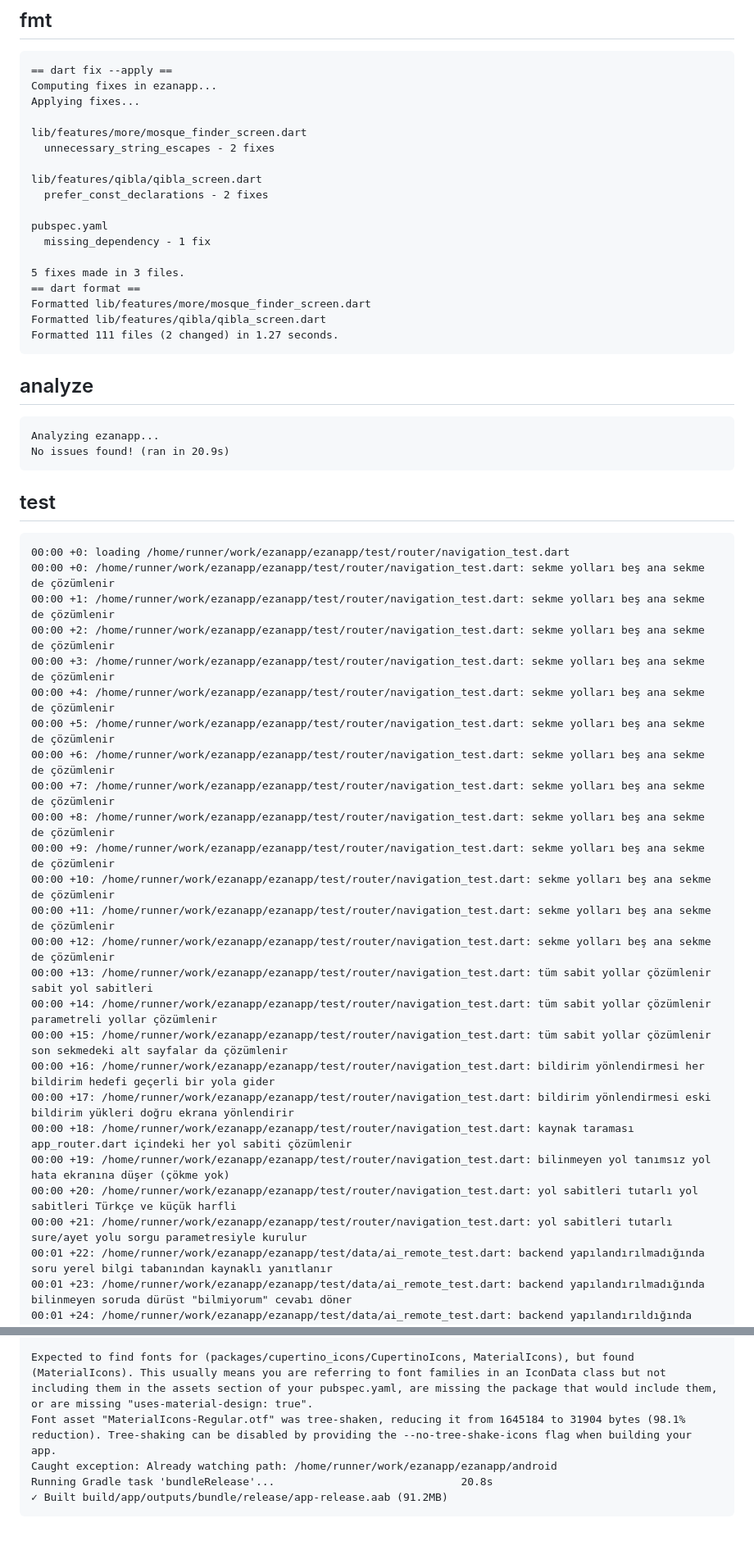
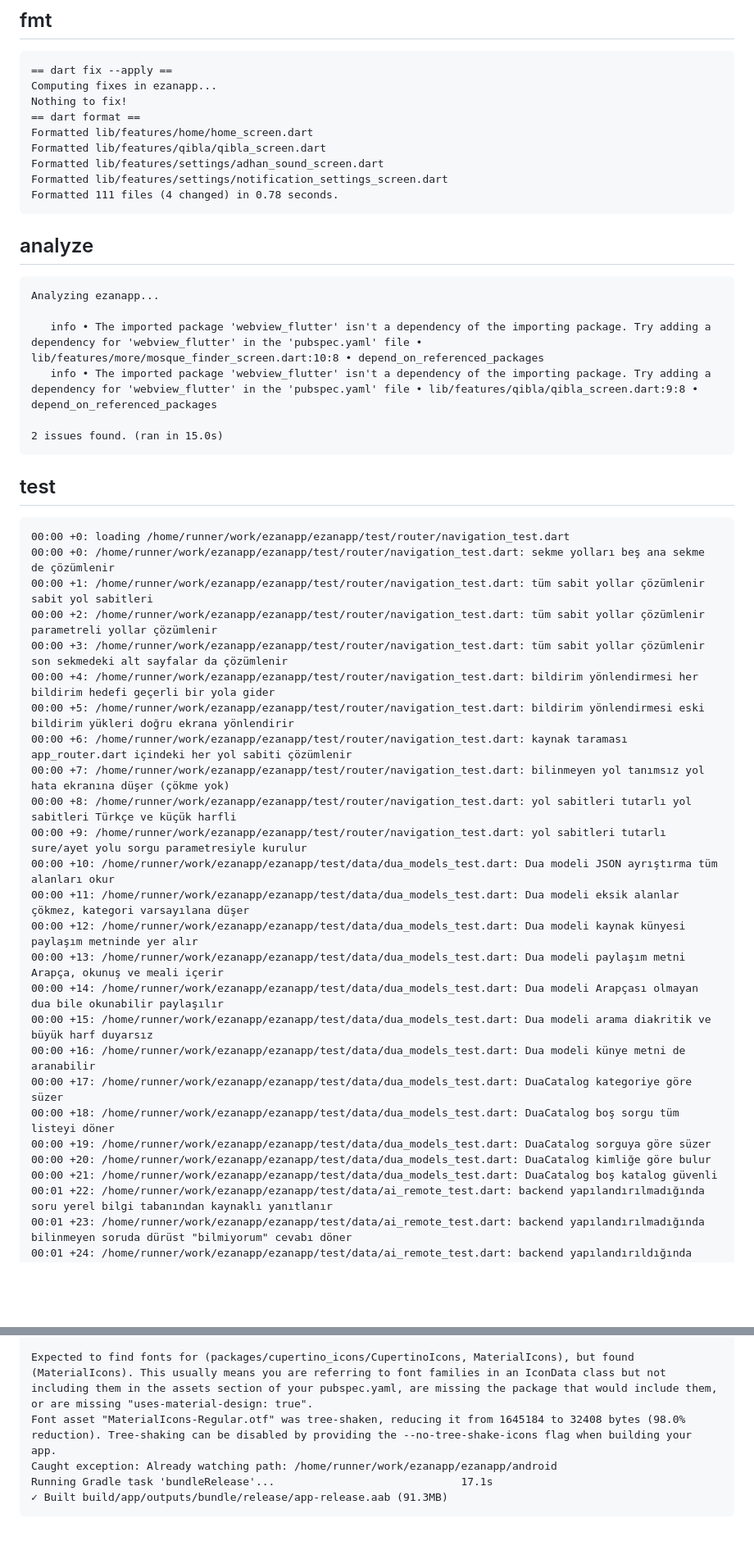
Before and after one commit to YAZILIMCEOSU/ezanapp, a Markdown page: .ci/report.md, 2 parts joined by grey strips. Shown at 82% size. Rendered like a GitHub page; blank space fills up the shorter version.

Commit message:
ci(report): doğrulama sonuçları [skip ci]

````diff
--- a/.ci/report.md
+++ b/.ci/report.md
@@ -215,55 +215,50 @@ Upgrading analysis_options.yaml to exclude build and platform directories.
 ```
 == dart fix --apply ==
 Computing fixes in ezanapp...
-Applying fixes...
-
-lib/features/more/mosque_finder_screen.dart
-  unnecessary_string_escapes - 2 fixes
-
-lib/features/qibla/qibla_screen.dart
-  prefer_const_declarations - 2 fixes
-
-pubspec.yaml
-  missing_dependency - 1 fix
-
-5 fixes made in 3 files.
+Nothing to fix!
 == dart format ==
-Formatted lib/features/more/mosque_finder_screen.dart
+Formatted lib/features/home/home_screen.dart
 Formatted lib/features/qibla/qibla_screen.dart
-Formatted 111 files (2 changed) in 1.27 seconds.
+Formatted lib/features/settings/adhan_sound_screen.dart
+Formatted lib/features/settings/notification_settings_screen.dart
+Formatted 111 files (4 changed) in 0.78 seconds.
 ```
 
 ## analyze
 ```
 Analyzing ezanapp...
-No issues found! (ran in 20.9s)
+
+   info • The imported package 'webview_flutter' isn't a dependency of the importing package. Try adding a dependency for 'webview_flutter' in the 'pubspec.yaml' file • lib/features/more/mosque_finder_screen.dart:10:8 • depend_on_referenced_packages
+   info • The imported package 'webview_flutter' isn't a dependency of the importing package. Try adding a dependency for 'webview_flutter' in the 'pubspec.yaml' file • lib/features/qibla/qibla_screen.dart:9:8 • depend_on_referenced_packages
+
+2 issues found. (ran in 15.0s)
 ```
 
 ## test
 ```
 00:00 +0: loading /home/runner/work/ezanapp/ezanapp/test/router/navigation_test.dart
 00:00 +0: /home/runner/work/ezanapp/ezanapp/test/router/navigation_test.dart: sekme yolları beş ana sekme de çözümlenir
-00:00 +1: /home/runner/work/ezanapp/ezanapp/test/router/navigation_test.dart: sekme yolları beş ana sekme de çözümlenir
-00:00 +2: /home/runner/work/ezanapp/ezanapp/test/router/navigation_test.dart: sekme yolları beş ana sekme de çözümlenir
-00:00 +3: /home/runner/work/ezanapp/ezanapp/test/router/navigation_test.dart: sekme yolları beş ana sekme de çözümlenir
-00:00 +4: /home/runner/work/ezanapp/ezanapp/test/router/navigation_test.dart: sekme yolları beş ana sekme de çözümlenir
-00:00 +5: /home/runner/work/ezanapp/ezanapp/test/router/navigation_test.dart: sekme yolları beş ana sekme de çözümlenir
-00:00 +6: /home/runner/work/ezanapp/ezanapp/test/router/navigation_test.dart: sekme yolları beş ana sekme de çözümlenir
-00:00 +7: /home/runner/work/ezanapp/ezanapp/test/router/navigation_test.dart: sekme yolları beş ana sekme de çözümlenir
-00:00 +8: /home/runner/work/ezanapp/ezanapp/test/router/navigation_test.dart: sekme yolları beş ana sekme de çözümlenir
-00:00 +9: /home/runner/work/ezanapp/ezanapp/test/router/navigation_test.dart: sekme yolları beş ana sekme de çözümlenir
-00:00 +10: /home/runner/work/ezanapp/ezanapp/test/router/navigation_test.dart: sekme yolları beş ana sekme de çözümlenir
-00:00 +11: /home/runner/work/ezanapp/ezanapp/test/router/navigation_test.dart: sekme yolları beş ana sekme de çözümlenir
-00:00 +12: /home/runner/work/ezanapp/ezanapp/test/router/navigation_test.dart: sekme yolları beş ana sekme de çözümlenir
-00:00 +13: /home/runner/work/ezanapp/ezanapp/test/router/navigation_test.dart: tüm sabit yollar çözümlenir sabit yol sabitleri
-00:00 +14: /home/runner/work/ezanapp/ezanapp/test/router/navigation_test.dart: tüm sabit yollar çözümlenir parametreli yollar çözümlenir
-00:00 +15: /home/runner/work/ezanapp/ezanapp/test/router/navigation_test.dart: tüm sabit yollar çözümlenir son sekmedeki alt sayfalar da çözümlenir
-00:00 +16: /home/runner/work/ezanapp/ezanapp/test/router/navigation_test.dart: bildirim yönlendirmesi her bildirim hedefi geçerli bir yola gider
-00:00 +17: /home/runner/work/ezanapp/ezanapp/test/router/navigation_test.dart: bildirim yönlendirmesi eski bildirim yükleri doğru ekrana yönlendirir
-00:00 +18: /home/runner/work/ezanapp/ezanapp/test/router/navigation_test.dart: kaynak taraması app_router.dart içindeki her yol sabiti çözümlenir
-00:00 +19: /home/runner/work/ezanapp/ezanapp/test/router/navigation_test.dart: bilinmeyen yol tanımsız yol hata ekranına düşer (çökme yok)
-00:00 +20: /home/runner/work/ezanapp/ezanapp/test/router/navigation_test.dart: yol sabitleri tutarlı yol sabitleri Türkçe ve küçük harfli
-00:00 +21: /home/runner/work/ezanapp/ezanapp/test/router/navigation_test.dart: yol sabitleri tutarlı sure/ayet yolu sorgu parametresiyle kurulur
+00:00 +1: /home/runner/work/ezanapp/ezanapp/test/router/navigation_test.dart: tüm sabit yollar çözümlenir sabit yol sabitleri
+00:00 +2: /home/runner/work/ezanapp/ezanapp/test/router/navigation_test.dart: tüm sabit yollar çözümlenir parametreli yollar çözümlenir
+00:00 +3: /home/runner/work/ezanapp/ezanapp/test/router/navigation_test.dart: tüm sabit yollar çözümlenir son sekmedeki alt sayfalar da çözümlenir
+00:00 +4: /home/runner/work/ezanapp/ezanapp/test/router/navigation_test.dart: bildirim yönlendirmesi her bildirim hedefi geçerli bir yola gider
+00:00 +5: /home/runner/work/ezanapp/ezanapp/test/router/navigation_test.dart: bildirim yönlendirmesi eski bildirim yükleri doğru ekrana yönlendirir
+00:00 +6: /home/runner/work/ezanapp/ezanapp/test/router/navigation_test.dart: kaynak taraması app_router.dart içindeki her yol sabiti çözümlenir
+00:00 +7: /home/runner/work/ezanapp/ezanapp/test/router/navigation_test.dart: bilinmeyen yol tanımsız yol hata ekranına düşer (çökme yok)
+00:00 +8: /home/runner/work/ezanapp/ezanapp/test/router/navigation_test.dart: yol sabitleri tutarlı yol sabitleri Türkçe ve küçük harfli
+00:00 +9: /home/runner/work/ezanapp/ezanapp/test/router/navigation_test.dart: yol sabitleri tutarlı sure/ayet yolu sorgu parametresiyle kurulur
+00:00 +10: /home/runner/work/ezanapp/ezanapp/test/data/dua_models_test.dart: Dua modeli JSON ayrıştırma tüm alanları okur
+00:00 +11: /home/runner/work/ezanapp/ezanapp/test/data/dua_models_test.dart: Dua modeli eksik alanlar çökmez, kategori varsayılana düşer
+00:00 +12: /home/runner/work/ezanapp/ezanapp/test/data/dua_models_test.dart: Dua modeli kaynak künyesi paylaşım metninde yer alır
+00:00 +13: /home/runner/work/ezanapp/ezanapp/test/data/dua_models_test.dart: Dua modeli paylaşım metni Arapça, okunuş ve meali içerir
+00:00 +14: /home/runner/work/ezanapp/ezanapp/test/data/dua_models_test.dart: Dua modeli Arapçası olmayan dua bile okunabilir paylaşılır
+00:00 +15: /home/runner/work/ezanapp/ezanapp/test/data/dua_models_test.dart: Dua modeli arama diakritik ve büyük harf duyarsız
+00:00 +16: /home/runner/work/ezanapp/ezanapp/test/data/dua_models_test.dart: Dua modeli künye metni de aranabilir
+00:00 +17: /home/runner/work/ezanapp/ezanapp/test/data/dua_models_test.dart: DuaCatalog kategoriye göre süzer
+00:00 +18: /home/runner/work/ezanapp/ezanapp/test/data/dua_models_test.dart: DuaCatalog boş sorgu tüm listeyi döner
+00:00 +19: /home/runner/work/ezanapp/ezanapp/test/data/dua_models_test.dart: DuaCatalog sorguya göre süzer
+00:00 +20: /home/runner/work/ezanapp/ezanapp/test/data/dua_models_test.dart: DuaCatalog kimliğe göre bulur
+00:00 +21: /home/runner/work/ezanapp/ezanapp/test/data/dua_models_test.dart: DuaCatalog boş katalog güvenli
 00:01 +22: /home/runner/work/ezanapp/ezanapp/test/data/ai_remote_test.dart: backend yapılandırılmadığında soru yerel bilgi tabanından kaynaklı yanıtlanır
 00:01 +23: /home/runner/work/ezanapp/ezanapp/test/data/ai_remote_test.dart: backend yapılandırılmadığında bilinmeyen soruda dürüst "bilmiyorum" cevabı döner
 00:01 +24: /home/runner/work/ezanapp/ezanapp/test/data/ai_remote_test.dart: backend yapılandırıldığında kaynaklı uzak yanıt kabul edilir
@@ -560,8 +569,8 @@ Potential fix: Your project's KGP version is typically defined in the plugins bl
 If you don't see a plugins block, your project was likely created with an older template version, in which case it is most likely defined in the top-level build.gradle file (/home/runner/work/ezanapp/ezanapp/android/build.gradle) by the ext.kotlin_version property.
 
 Expected to find fonts for (packages/cupertino_icons/CupertinoIcons, MaterialIcons), but found (MaterialIcons). This usually means you are referring to font families in an IconData class but not including them in the assets section of your pubspec.yaml, are missing the package that would include them, or are missing "uses-material-design: true".
-Font asset "MaterialIcons-Regular.otf" was tree-shaken, reducing it from 1645184 to 31904 bytes (98.1% reduction). Tree-shaking can be disabled by providing the --no-tree-shake-icons flag when building your app.
+Font asset "MaterialIcons-Regular.otf" was tree-shaken, reducing it from 1645184 to 32408 bytes (98.0% reduction). Tree-shaking can be disabled by providing the --no-tree-shake-icons flag when building your app.
 Caught exception: Already watching path: /home/runner/work/ezanapp/ezanapp/android
-Running Gradle task 'bundleRelease'...                             20.8s
-✓ Built build/app/outputs/bundle/release/app-release.aab (91.2MB)
+Running Gradle task 'bundleRelease'...                             17.1s
+✓ Built build/app/outputs/bundle/release/app-release.aab (91.3MB)
 ```
````
Also changed, not shown: other parts of .ci/report.md (+201 -187 lines).
